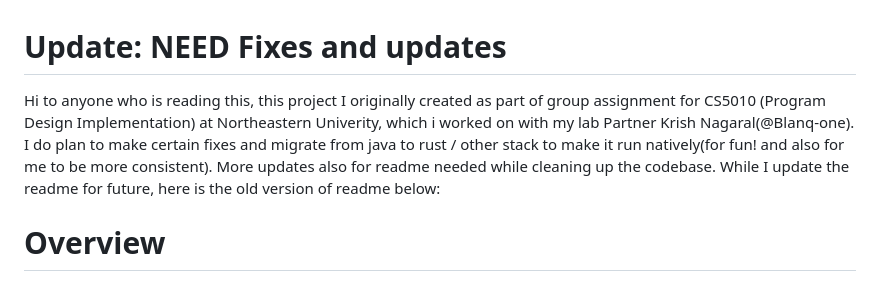
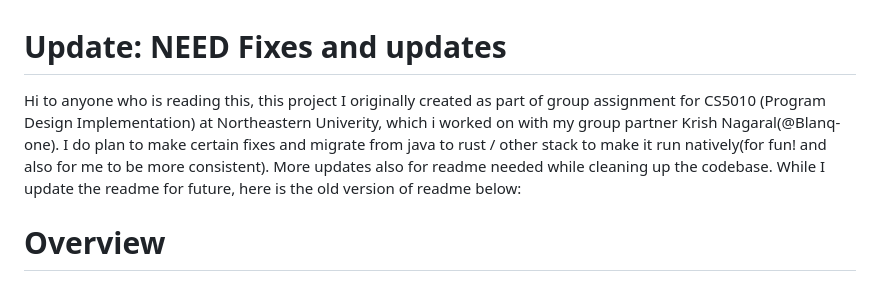
Before and after one commit to dhairyab0069/calendar-app, a Markdown page: README.md, the part around the change. Drawn GitHub-style.

Commit message:
Fix grammar and clarity in README introduction
Corrected minor grammatical errors and improved clarity in the introduction.

```diff
--- a/README.md
+++ b/README.md
@@ -1,6 +1,6 @@
 
 # Update: NEED Fixes and updates
-Hi to anyone who is reading this, this project I originally created as part of group assignment for CS5010 (Program Design Implementation) at Northeastern Univerity, which i worked on with my lab Partner Krish Nagaral(@Blanq-one). I do plan to make certain fixes and migrate from java to rust / other stack to make it run natively(for fun! and also for me to be more consistent). More updates also for readme needed while cleaning up the codebase. While I update the readme for future, here is the old version of readme below:
+Hi to anyone who is reading this, this project I originally created as part of group assignment for CS5010 (Program Design Implementation) at Northeastern Univerity, which i worked on with my group partner Krish Nagaral(@Blanq-one). I do plan to make certain fixes and migrate from java to rust / other stack to make it run natively(for fun! and also for me to be more consistent). More updates also for readme needed while cleaning up the codebase. While I update the readme for future, here is the old version of readme below:
 
 # Overview
 
```
